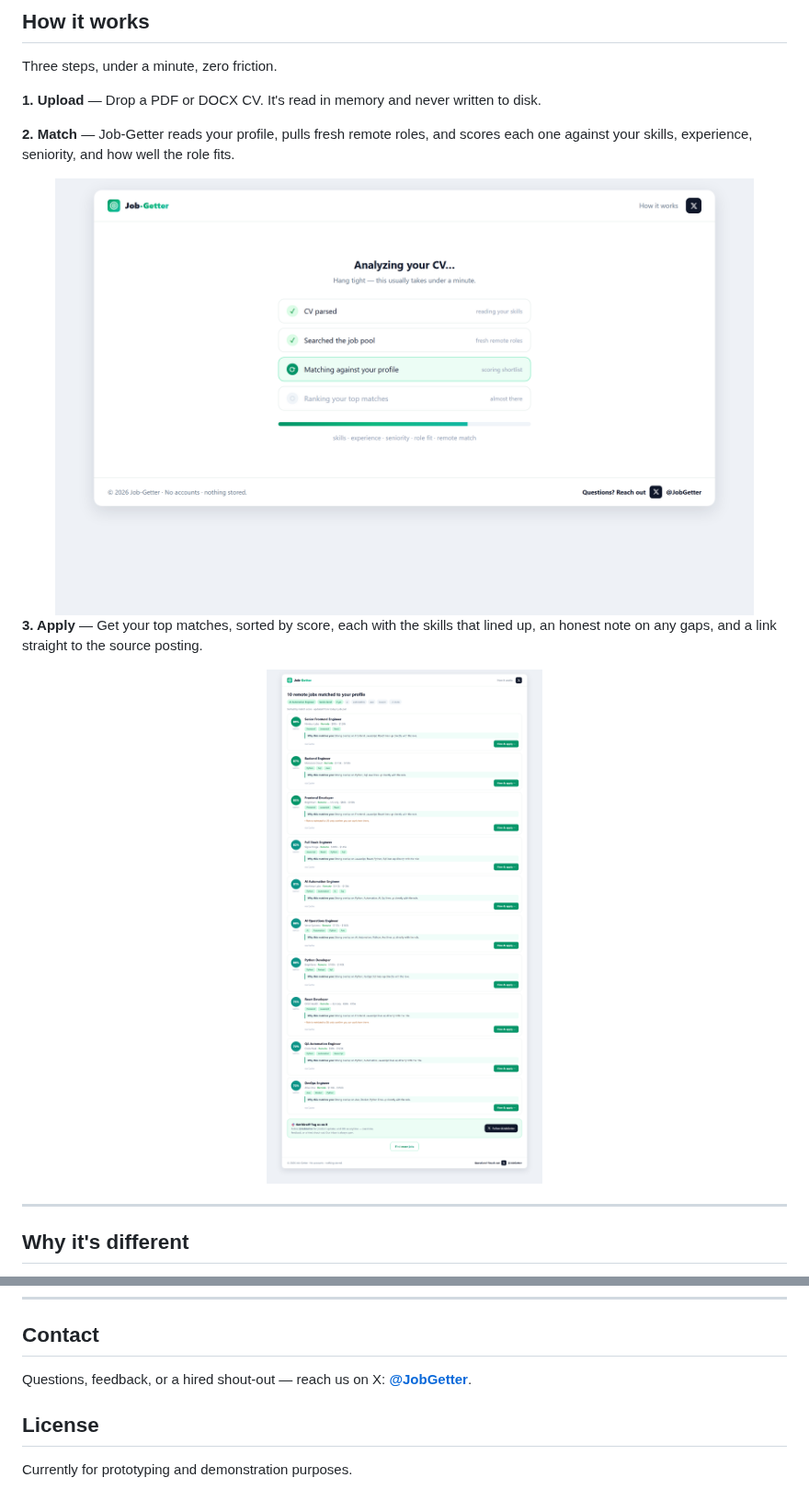
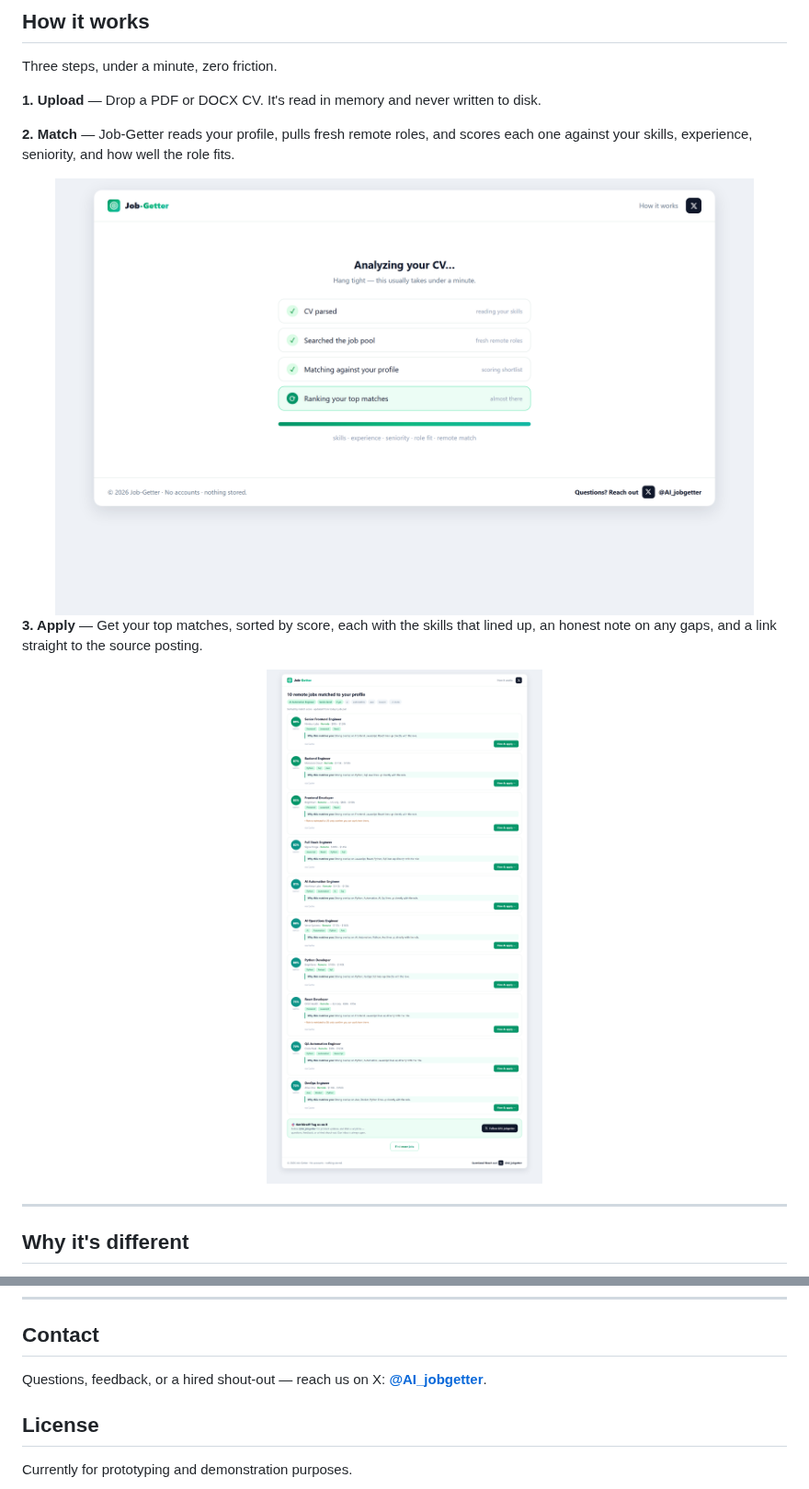
Before and after one commit to Anekenonso/Job-Getter, a Markdown page: README.md, 2 parts joined by grey strips. Shown at 92% size. Drawn GitHub-style; pictures changed too: docs/screenshots/processing.png, docs/screenshots/results.png.

```diff
--- a/README.md
+++ b/README.md
@@ -98,7 +98,7 @@ That means the product ships and serves real users at essentially **$0 fixed cos
 
 ## Contact
 
-Questions, feedback, or a hired shout-out — reach us on X: **[@JobGetter](https://x.com/JobGetter)**.
+Questions, feedback, or a hired shout-out — reach us on X: **[@AI_jobgetter](https://x.com/AI_jobgetter)**.
 
 ## License
 
```
Also changed, not shown: other parts of README.md (+1 -1 lines), docs/screenshots/homepage.png, 1 other file.
